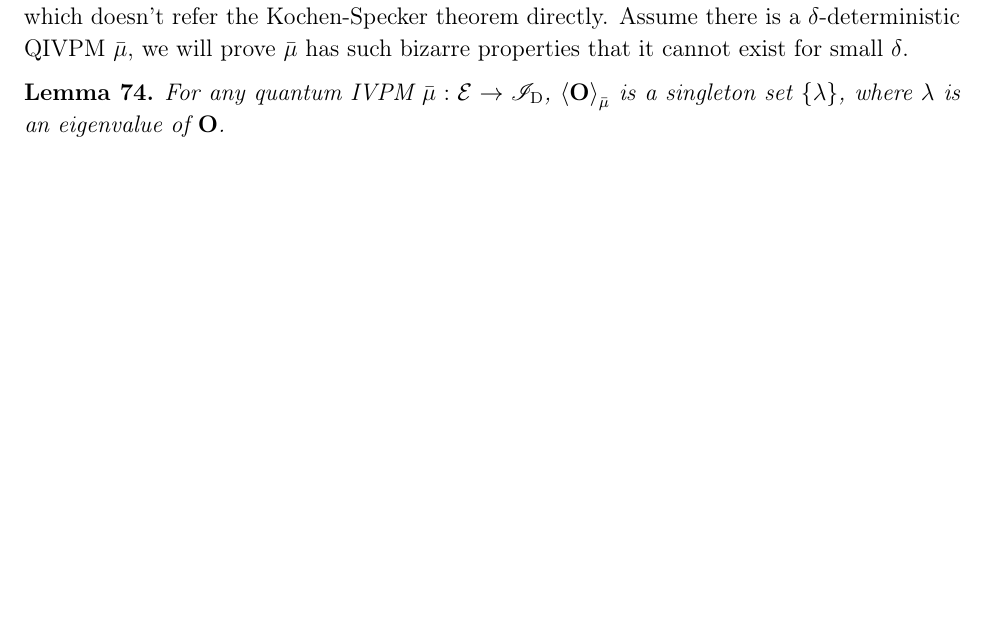
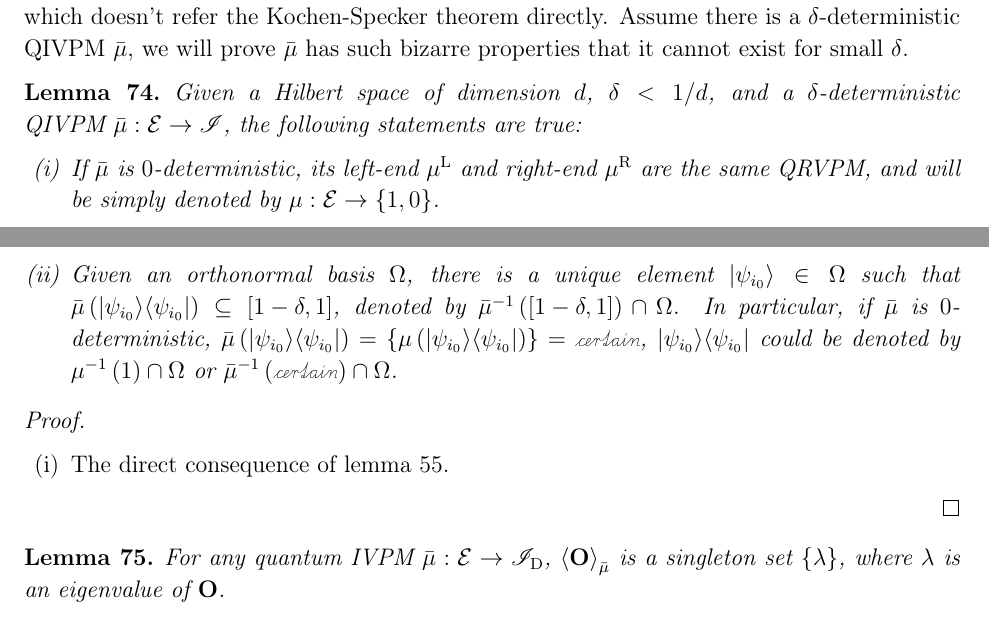
Before and after one commit to yuttai/Contextuality-and-Nonlocality-in-Discrete-Quantum-Theory, a LaTeX paper (prop_iop.tex): part of page 50 of 58 before the commit and two parts of pages 50 and 51 of 58 after it, the two joined at a grey line, cut so that both start at the same text, the shorter picture padded with empty space. Compiled offline with pdfLaTeX.

Commit message:
prop_letter.tex Updating Kochen-Specker interpertation...

```diff
--- a/prop_iop.tex
+++ b/prop_iop.tex
@@ -2902,6 +2903,27 @@ of corollary~\ref{cor:Kochen-Specker-IVPM} which doesn't refer the
 Kochen-Specker theorem directly. Assume there is a $\delta$-deterministic
 QIVPM~$\bar{\mu}$, we will prove $\bar{\mu}$ has such bizarre properties
 that it cannot exist for small $\delta$.
+
+\begin{lemma}\label{lemma:deterministic-QIVPM}Given a Hilbert space
+of dimension~$d$, $\delta<1/d$, and a $\delta$-deterministic QIVPM~$\bar{\mu}:\events\rightarrow\mathscr{I}$,
+the following statements are true:
+\begin{enumerate}
+\item If $\bar{\mu}$ is $0$-deterministic, its left-end~$\mul$ and right-end~$\mur$
+are the same QRVPM, and will be simply denoted by $\pmeas:\events\rightarrow\left\{ 1,0\right\} $.
+\item Given an orthonormal basis~$\Omega$, there is a unique element~$\ket{\psi_{i_{0}}}\in\Omega$
+such that $\bar{\mu}\left(\proj{\psi_{i_{0}}}\right)\subseteq\left[1-\delta,1\right]$,
+denoted by $\bar{\mu}^{-1}\left(\left[1-\delta,1\right]\right)\cap\Omega$.
+In particular, if $\bar{\mu}$ is $0$-deterministic, $\bar{\mu}\left(\proj{\psi_{i_{0}}}\right)=\left\{ \pmeas\left(\proj{\psi_{i_{0}}}\right)\right\} =\necess$,
+$\proj{\psi_{i_{0}}}$ could be denoted by $\pmeas^{-1}\left(1\right)\cap\Omega$
+or $\bar{\mu}^{-1}\left(\necess\right)\cap\Omega$.
+\end{enumerate}
+\end{lemma}
+
+\begin{proof}~
+\begin{enumerate}
+\item The direct consequence of lemma~\ref{lemma:QIVPM2QCM}.
+\end{enumerate}
+\end{proof}
 
 \begin{lemma}For any quantum IVPM~$\bar{\mu}:\events\rightarrow\mathscr{I}_{\mathrm{D}}$,
 $\expval{\mathbf{O}}_{\bar{\mu}}$ is a singleton set~$\left\{ \lambda\right\} $,
```
Also changed, not shown: prop_letter.tex (+7 -6 lines), prop_iop.tex (9 more changed lines), 3 other files.
